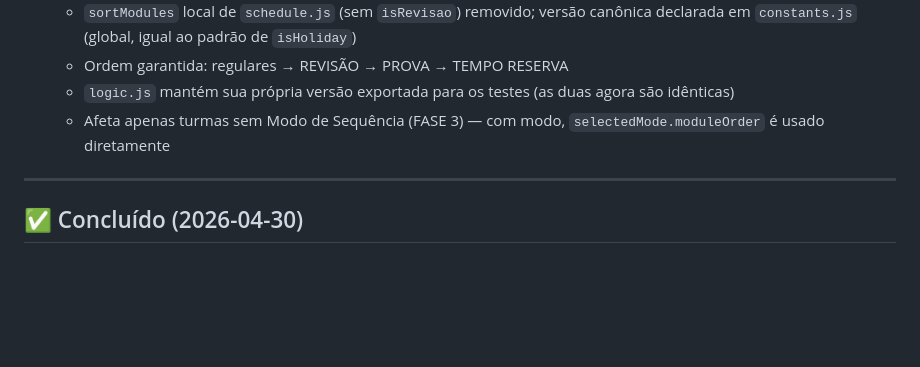
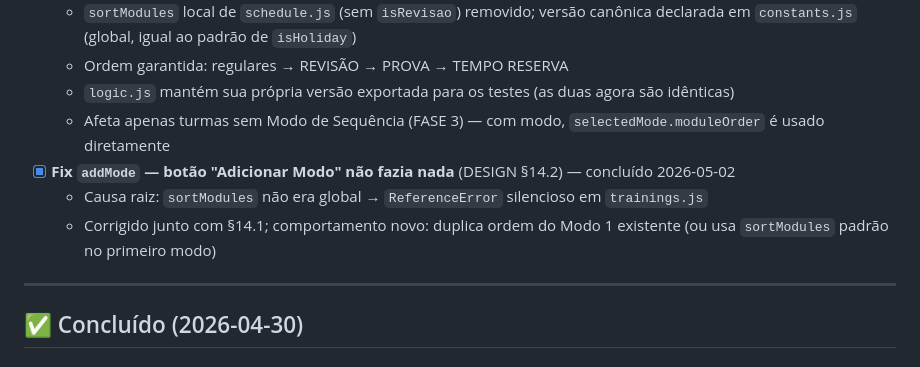
Before and after one commit to relyon360mfrc/relyon360, a Markdown page: TASKS.md, the part around one of its changes. Drawn GitHub-style; blank space fills up the shorter version.

```diff
--- a/TASKS.md
+++ b/TASKS.md
@@ -138,6 +138,9 @@
   - Ordem garantida: regulares → REVISÃO → PROVA → TEMPO RESERVA
   - `logic.js` mantém sua própria versão exportada para os testes (as duas agora são idênticas)
   - Afeta apenas turmas sem Modo de Sequência (FASE 3) — com modo, `selectedMode.moduleOrder` é usado diretamente
+- [x] **Fix `addMode` — botão "Adicionar Modo" não fazia nada** (DESIGN §14.2) — concluído 2026-05-02
+  - Causa raiz: `sortModules` não era global → `ReferenceError` silencioso em `trainings.js`
+  - Corrigido junto com §14.1; comportamento novo: duplica ordem do Modo 1 existente (ou usa `sortModules` padrão no primeiro modo)
 
 ---
 
```
Also changed, not shown: other parts of TASKS.md (+2 -2 lines), DESIGN.md (+33 -1 lines).
